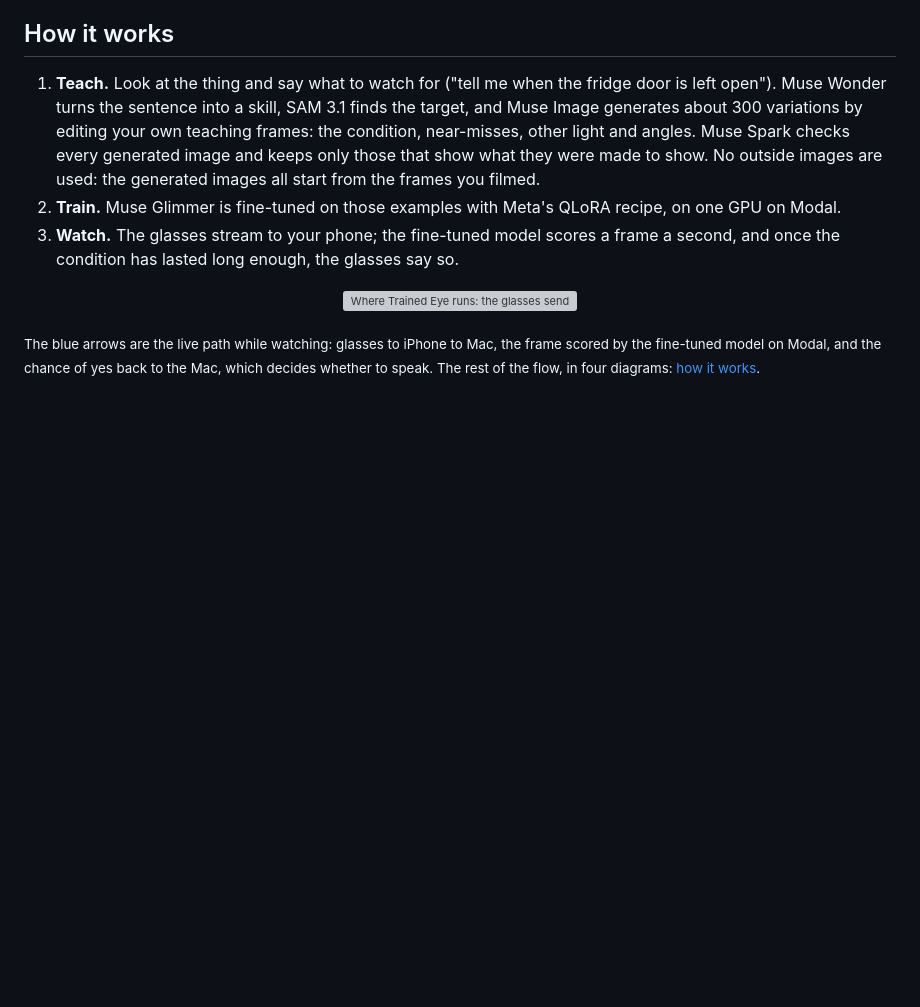
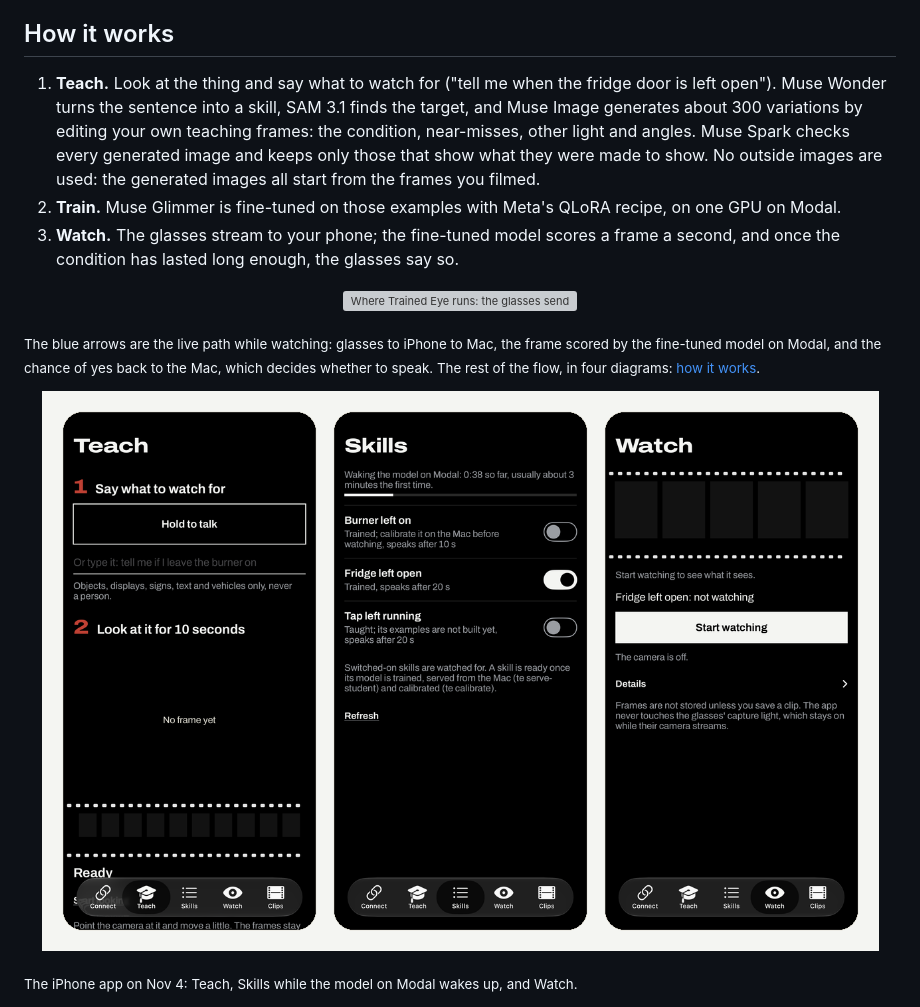
Before and after one commit to amaan784/trained-eye, a Markdown page: README.md, the part around the change. GitHub-like rendering; pictures changed too: docs/img/app.png (added); blank space fills up the shorter version; grey boxes are pictures that could not be loaded.

Commit message:
README: the iPhone app's Teach, Skills and Watch screens

```diff
--- a/README.md
+++ b/README.md
@@ -36,6 +36,10 @@ fine-tuned from Meta's open-weights Muse Glimmer, that watches for it and tells
 <sub>The blue arrows are the live path while watching: glasses to iPhone to Mac, the frame
 scored by the fine-tuned model on Modal, and the chance of yes back to the Mac, which decides
 whether to speak. The rest of the flow, in four diagrams: [how it works](https://aas2438--trained-eye-playground-web.us-east.modal.run/how-it-works).</sub>
+
+<p align="center"><img src="docs/img/app.png" alt="The iPhone app: Teach (say what to watch for, look at it for 10 seconds), Skills (the switches, and the model on Modal waking up) and Watch (the film strip of scored frames)" width="100%"></p>
+
+<sub>The iPhone app on Nov 4: Teach, Skills while the model on Modal wakes up, and Watch.</sub>
 
 <p align="center"><img src="docs/img/strip.png" alt="How it learned this fridge: twelve teaching frames on film with SAM's boxes, and the four steps of the teach run with its numbers" width="100%"></p>
 
```
